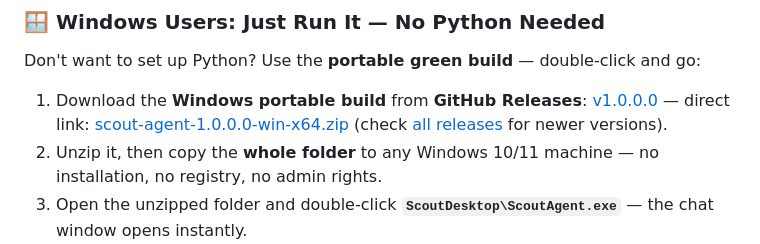
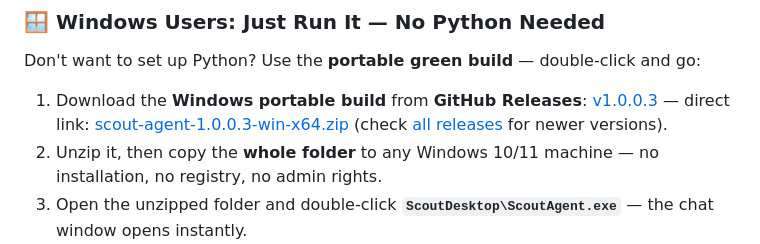
Before and after one commit to core-power/Scout-Agent, a Markdown page: README.md, the part around the change. GitHub-like rendering.

Commit message:
docs: 更新 README 下载链接指向 v1.0.0.3

```diff
--- a/README.md
+++ b/README.md
@@ -251,7 +251,7 @@ Net effect: after days, machine switches or restarts, it still remembers where y
 
 Don't want to set up Python? Use the **portable green build** — double-click and go:
 
-1. Download the **Windows portable build** from **GitHub Releases**: [v1.0.0.0](https://github.com/core-power/Scout-Agent/releases/tag/v1.0.0.0) — direct link: [scout-agent-1.0.0.0-win-x64.zip](https://github.com/core-power/Scout-Agent/releases/download/v1.0.0.0/scout-agent-1.0.0.0-win-x64.zip) (check [all releases](https://github.com/core-power/Scout-Agent/releases) for newer versions).
+1. Download the **Windows portable build** from **GitHub Releases**: [v1.0.0.3](https://github.com/core-power/Scout-Agent/releases/tag/v1.0.0.3) — direct link: [scout-agent-1.0.0.3-win-x64.zip](https://github.com/core-power/Scout-Agent/releases/download/v1.0.0.3/scout-agent-1.0.0.3-win-x64.zip) (check [all releases](https://github.com/core-power/Scout-Agent/releases) for newer versions).
 2. Unzip it, then copy the **whole folder** to any Windows 10/11 machine — no installation, no registry, no admin rights.
 3. Open the unzipped folder and double-click **`ScoutDesktop\ScoutAgent.exe`** — the chat window opens instantly.
 4. On first use, open **Settings** and paste your LLM API key (dashscope / DeepSeek / OpenAI / any OpenAI-compatible endpoint).
```
Also changed, not shown: README.zh-CN.md (+1 -1 lines).
